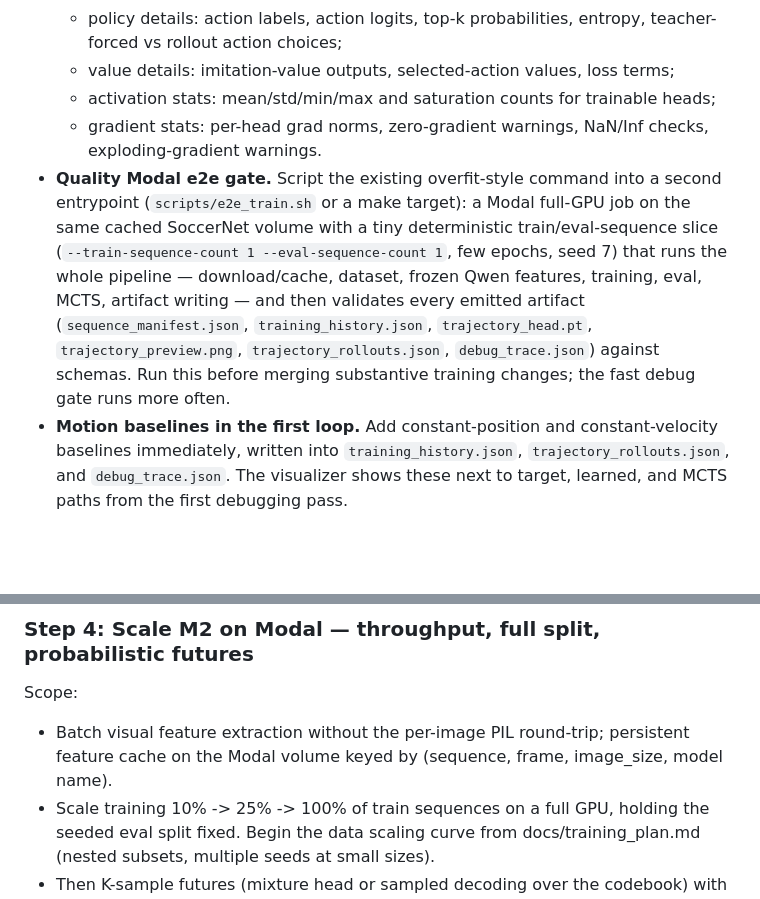
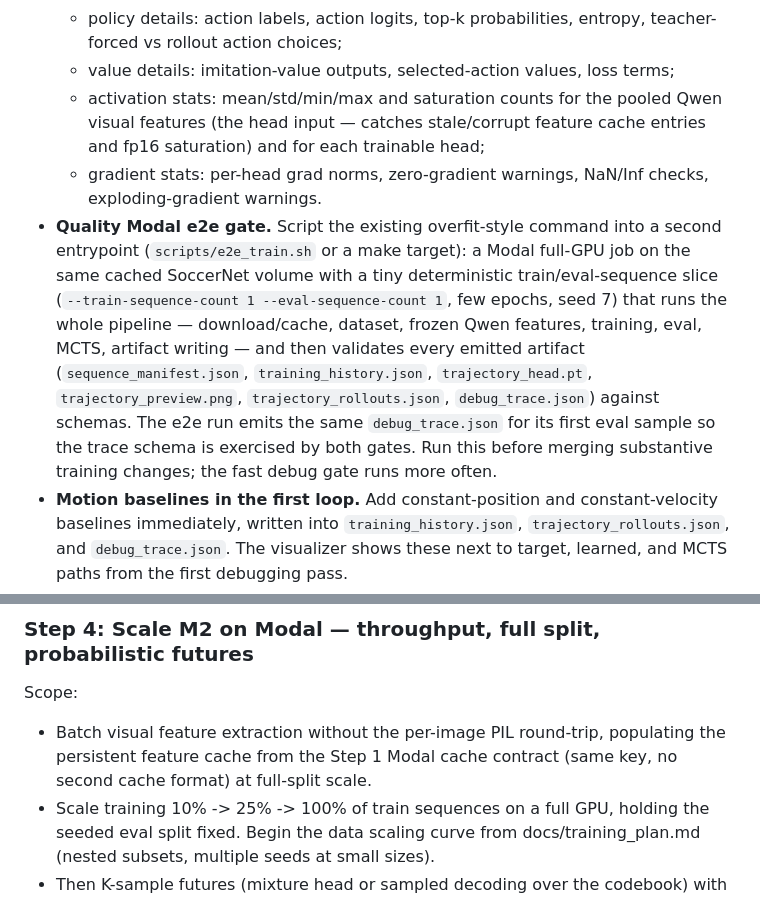
Before and after one commit to deployradiant/rl_trainer, a Markdown page: docs/football_rl_implementation_plan.md, 2 parts joined by grey strips. Drawn GitHub-style; blank space fills up the shorter version.

Commit message:
Align cache contract, e2e debug trace, and feature-input stats
Three consistency fixes to the Step 1 debug-gate revision: Step 4 now
populates the Step 1 feature cache instead of redefining a different
cache key; the quality e2e gate explicitly emits debug_trace.json for
its first eval sample so validating it is meaningful; activation stats
cover the pooled Qwen visual features feeding the heads, not just the
heads themselves.

Co-Authored-By: Claude Fable 5 <noreply@anthropic.com>
Claude-Session: https://claude.ai/code/session_01ESgVYjiUtXgoi7sLnDLYfY

```diff
--- a/docs/football_rl_implementation_plan.md
+++ b/docs/football_rl_implementation_plan.md
@@ -158,7 +158,9 @@ Scope:
   - policy details: action labels, action logits, top-k probabilities, entropy,
     teacher-forced vs rollout action choices;
   - value details: imitation-value outputs, selected-action values, loss terms;
-  - activation stats: mean/std/min/max and saturation counts for trainable heads;
+  - activation stats: mean/std/min/max and saturation counts for the pooled
+    Qwen visual features (the head input — catches stale/corrupt feature cache
+    entries and fp16 saturation) and for each trainable head;
   - gradient stats: per-head grad norms, zero-gradient warnings, NaN/Inf checks,
     exploding-gradient warnings.
 - **Quality Modal e2e gate.** Script the existing overfit-style command into a
@@ -169,9 +171,10 @@ Scope:
   frozen Qwen features, training, eval, MCTS, artifact writing — and then
   validates every emitted artifact (`sequence_manifest.json`,
   `training_history.json`, `trajectory_head.pt`, `trajectory_preview.png`,
-  `trajectory_rollouts.json`, `debug_trace.json`) against schemas. Run this
-  before merging substantive training changes; the fast debug gate runs more
-  often.
+  `trajectory_rollouts.json`, `debug_trace.json`) against schemas. The e2e run
+  emits the same `debug_trace.json` for its first eval sample so the trace
+  schema is exercised by both gates. Run this before merging substantive
+  training changes; the fast debug gate runs more often.
 - **Motion baselines in the first loop.** Add constant-position and
   constant-velocity baselines immediately, written into `training_history.json`,
   `trajectory_rollouts.json`, and `debug_trace.json`. The visualizer shows these
@@ -276,9 +279,9 @@ shows finite activations and gradients for the Step 1 reference sample.
 
 Scope:
 
-- Batch visual feature extraction without the per-image PIL round-trip;
-  persistent feature cache on the Modal volume keyed by (sequence, frame,
-  image_size, model name).
+- Batch visual feature extraction without the per-image PIL round-trip,
+  populating the persistent feature cache from the Step 1 Modal cache contract
+  (same key, no second cache format) at full-split scale.
 - Scale training 10% -> 25% -> 100% of train sequences on a full GPU, holding
   the seeded eval split fixed. Begin the data scaling curve from
   docs/training_plan.md (nested subsets, multiple seeds at small sizes).
```
